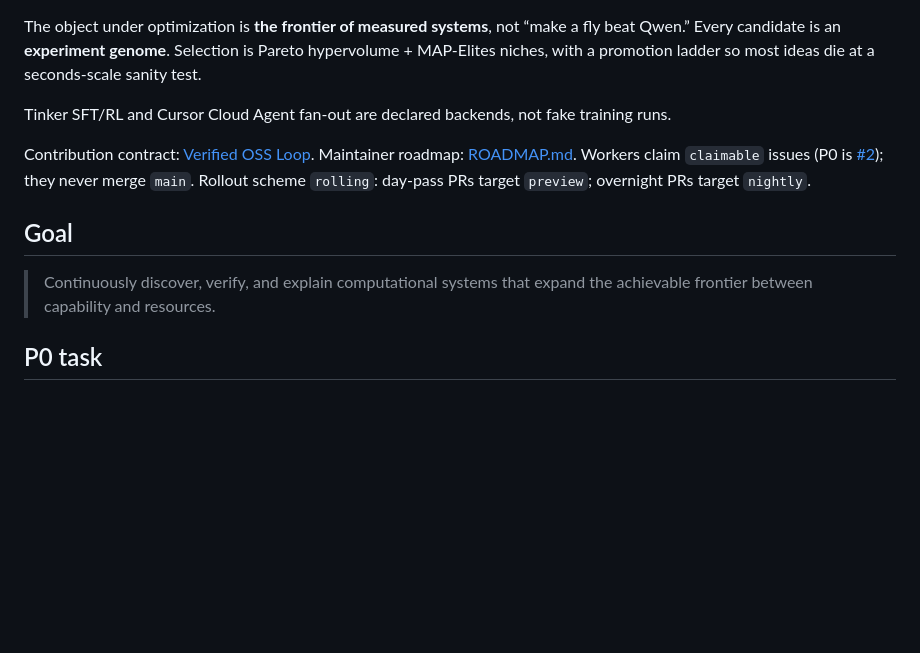
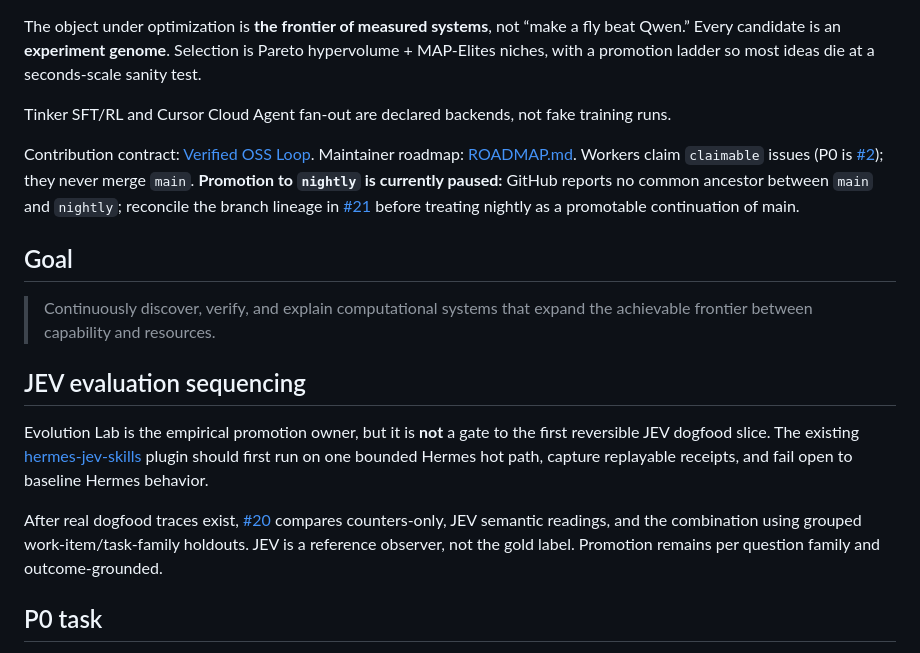
Before and after one commit to kvnloo/evolution-lab, a Markdown page: README.md, the part around the change. GitHub-like rendering; blank space fills up the shorter version.

Commit message:
docs: dogfood JEV first and pause broken nightly promotion

```diff
--- a/README.md
+++ b/README.md
@@ -8,11 +8,17 @@ The object under optimization is **the frontier of measured systems**, not “ma
 
 Tinker SFT/RL and Cursor Cloud Agent fan-out are declared backends, not fake training runs.
 
-Contribution contract: [Verified OSS Loop](https://github.com/kvnloo/verified-oss-loop). Maintainer roadmap: [ROADMAP.md](ROADMAP.md). Workers claim `claimable` issues (P0 is [#2](https://github.com/kvnloo/evolution-lab/issues/2)); they never merge `main`. Rollout scheme `rolling`: day-pass PRs target `preview`; overnight PRs target `nightly`.
+Contribution contract: [Verified OSS Loop](https://github.com/kvnloo/verified-oss-loop). Maintainer roadmap: [ROADMAP.md](ROADMAP.md). Workers claim `claimable` issues (P0 is [#2](https://github.com/kvnloo/evolution-lab/issues/2)); they never merge `main`. **Promotion to `nightly` is currently paused:** GitHub reports no common ancestor between `main` and `nightly`; reconcile the branch lineage in [#21](https://github.com/kvnloo/evolution-lab/issues/21) before treating nightly as a promotable continuation of main.
 
 ## Goal
 
 > Continuously discover, verify, and explain computational systems that expand the achievable frontier between capability and resources.
+
+## JEV evaluation sequencing
+
+Evolution Lab is the empirical promotion owner, but it is **not** a gate to the first reversible JEV dogfood slice. The existing [hermes-jev-skills](https://github.com/kvnloo/hermes-jev-skills) plugin should first run on one bounded Hermes hot path, capture replayable receipts, and fail open to baseline Hermes behavior.
+
+After real dogfood traces exist, [#20](https://github.com/kvnloo/evolution-lab/issues/20) compares counters-only, JEV semantic readings, and the combination using grouped work-item/task-family holdouts. JEV is a reference observer, not the gold label. Promotion remains per question family and outcome-grounded.
 
 ## P0 task
 
```
